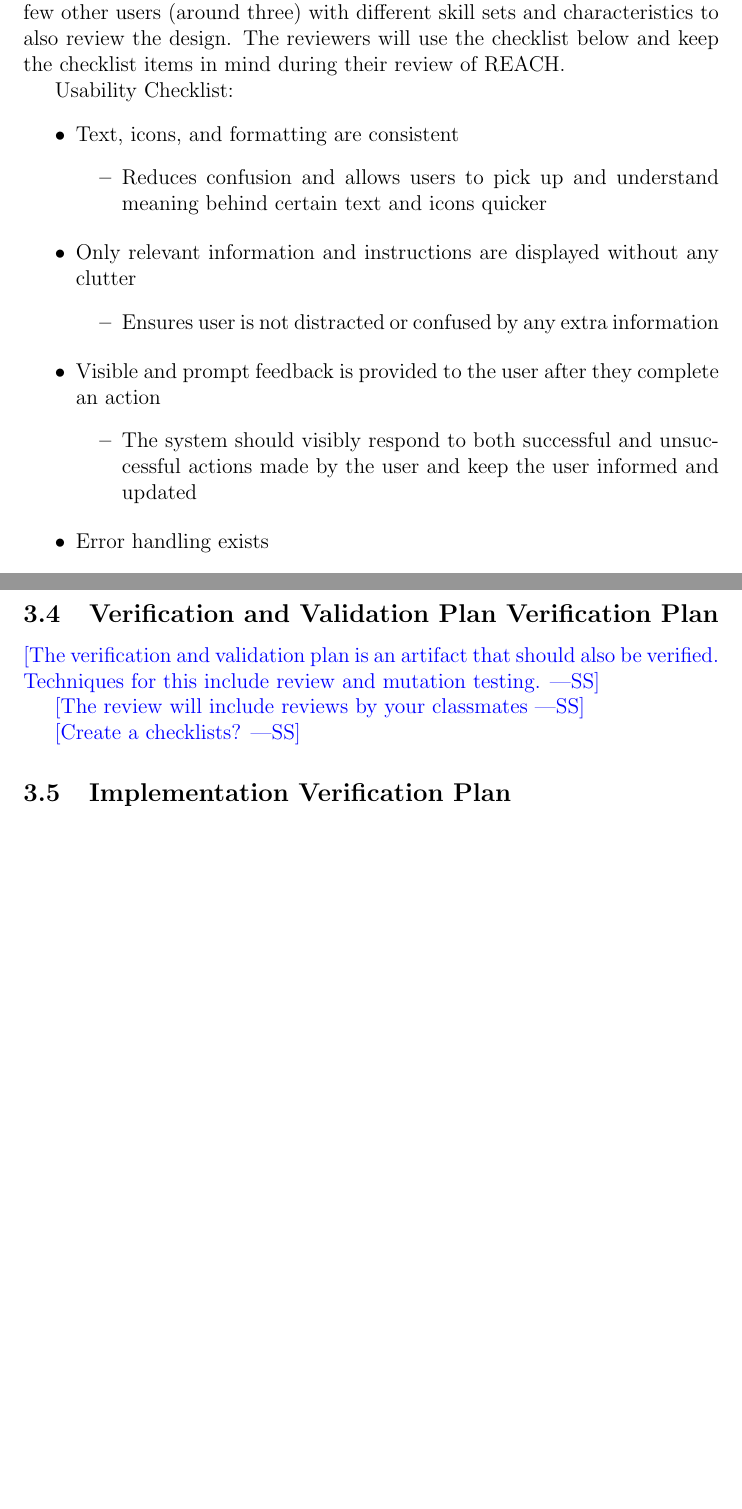
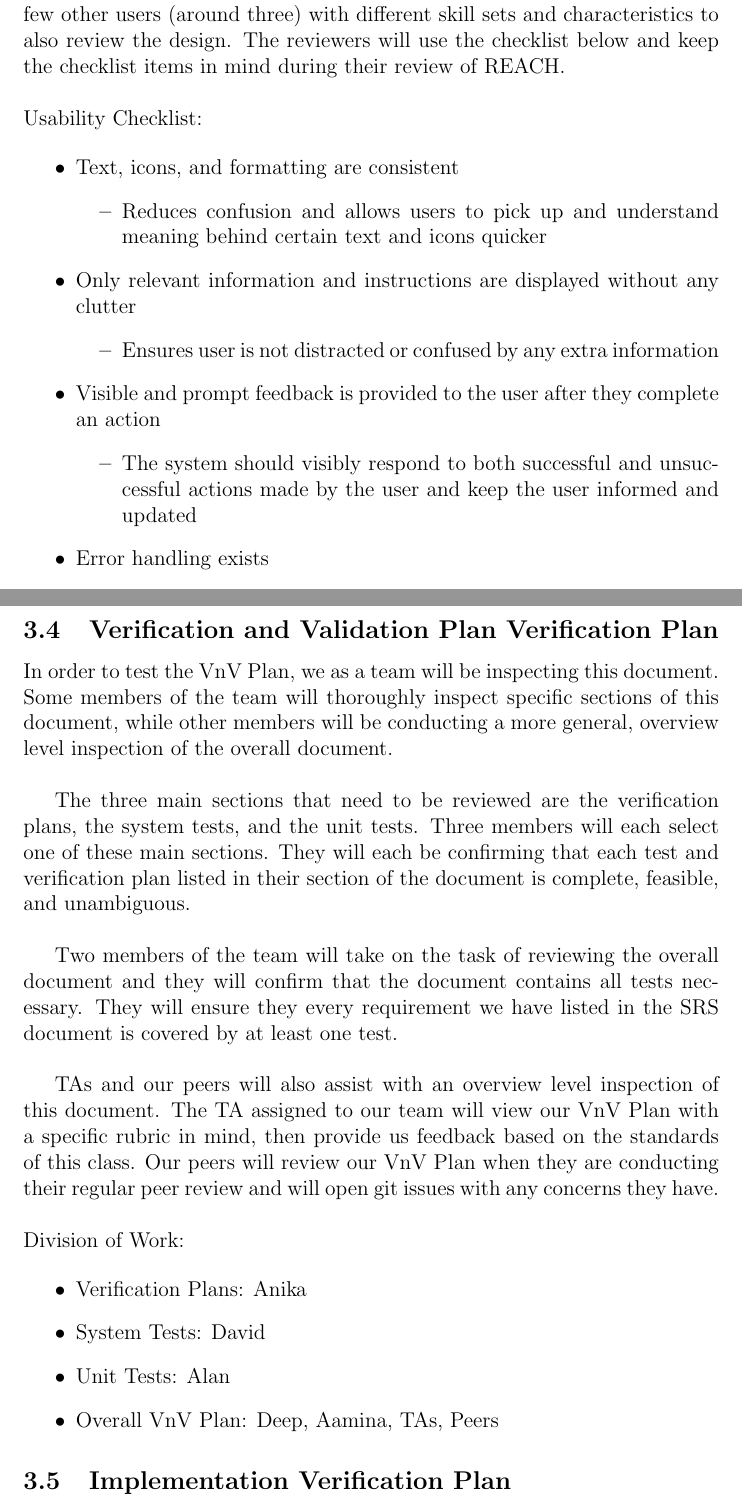
Before and after one commit to davimang/REACH, a LaTeX document (docs/VnVPlan/VnVPlan.tex): two parts of pages 11 and 13 of 33 before the commit and two parts of pages 11 and 13 of 34 after it, joined at a grey line, cut so that both start at the same text, the shorter picture padded with empty space. Compiled offline with pdfLaTeX.

Commit message:
added VnV verification plan (section 3.4)

```diff
--- a/docs/VnVPlan/VnVPlan.tex
+++ b/docs/VnVPlan/VnVPlan.tex
@@ -189,31 +189,26 @@ of users with different capabilities use REACH in order for us to verify how usa
 Our design will be reviewed by Dr. Ho and Dr. Scallan, as they are supervisors, stakeholders, and
 potential users of REACH. They will select a few other users (around three) with different
 skill sets and characteristics to also review the design. The reviewers will use the checklist
-below and keep the checklist items in mind during their review of REACH.
+below and keep the checklist items in mind during their review of REACH.\\
 
-Usability Checklist:
+\noindent Usability Checklist:
+
 \begin{itemize}
   \item Text, icons, and formatting are consistent
   \begin{itemize}
     \item Reduces confusion and allows users to pick up and understand meaning behind certain text and icons quicker
   \end{itemize}
-\end{itemize}
 
-\begin{itemize}
   \item Only relevant information and instructions are displayed without any clutter
   \begin{itemize}
     \item Ensures user is not distracted or confused by any extra information
   \end{itemize}
-\end{itemize}
 
-\begin{itemize}
   \item Visible and prompt feedback is provided to the user after they complete an action
   \begin{itemize}
     \item The system should visibly respond to both successful and unsuccessful actions made by the user and keep the user informed and updated
   \end{itemize}
-\end{itemize}
 
-\begin{itemize}
   \item Error handling exists
   \begin{itemize}
     \item Simple details of what the error is, along with straightforward instructions on how the user can fix the error will cause the user to be less confused and panicked
@@ -259,12 +250,34 @@ we are creating and using generic components whenever possible.
 
 \subsection{Verification and Validation Plan Verification Plan}
 
-\wss{The verification and validation plan is an artifact that should also be
-verified.  Techniques for this include review and mutation testing.}
+In order to test the VnV Plan, we as a team will be inspecting this document. Some members of the
+team will thoroughly inspect specific sections of this document, while other members will be
+conducting a more general, overview level inspection of the overall document.\\
 
-\wss{The review will include reviews by your classmates}
+The three main sections that need to be reviewed are the verification plans, the system tests,
+and the unit tests. Three members will each select one of these main sections. They will each be
+confirming that each test and verification plan listed in their section of the document is complete,
+feasible, and unambiguous.\\
 
-\wss{Create a checklists?}
+Two members of the team will take on the task of reviewing the overall document and they will
+confirm that the document contains all tests necessary. They will ensure they every requirement we
+have listed in the SRS document is covered by at least one test.\\
+
+TAs and our peers will also assist with an overview level inspection of this document. The TA
+assigned to our team will view our VnV Plan with a specific rubric in mind, then provide us feedback
+based on the standards of this class. Our peers will review our VnV Plan when they are conducting
+their regular peer review and will open git issues with any concerns they have.\\
+
+\noindent Division of Work:
+
+\begin{itemize}
+  \item Verification Plans: Anika
+  \item System Tests: David
+  \item Unit Tests: Alan
+  \item Overall VnV Plan: Deep, Aamina, TAs, Peers
+\end{itemize}
+
+
 
 \subsection{Implementation Verification Plan}
 
```
Also changed, not shown: docs/VnVPlan/VnVPlan.pdf, docs/VnVPlan/VnVPlan.tex (4 more changed lines).
